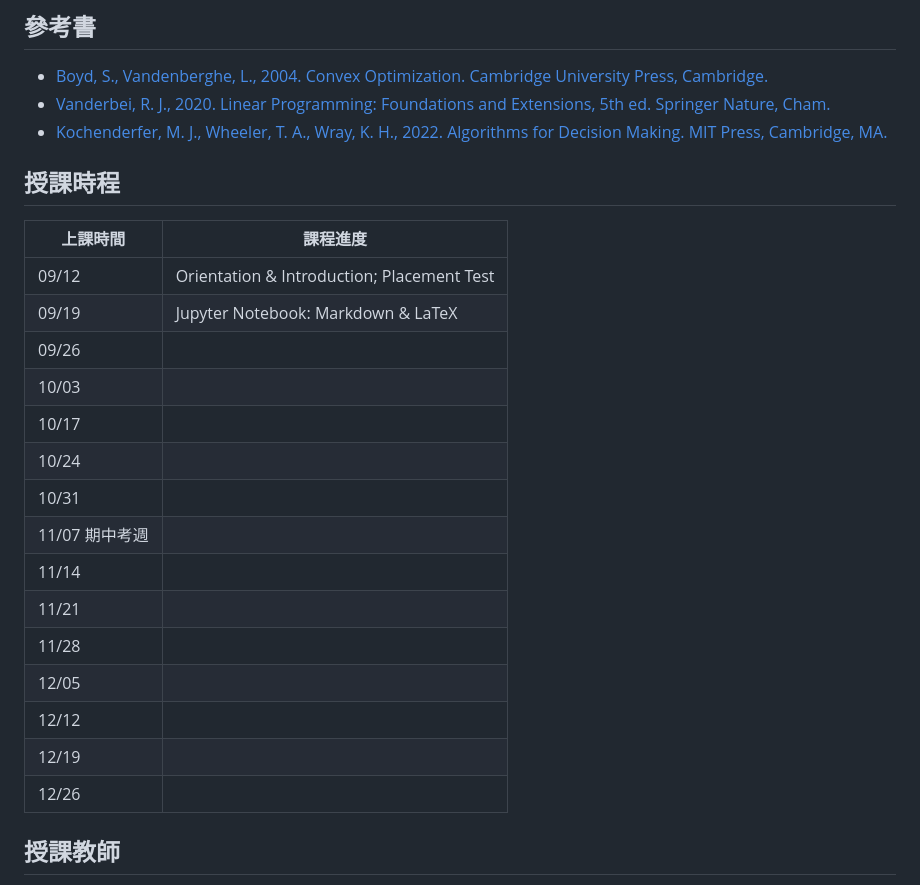
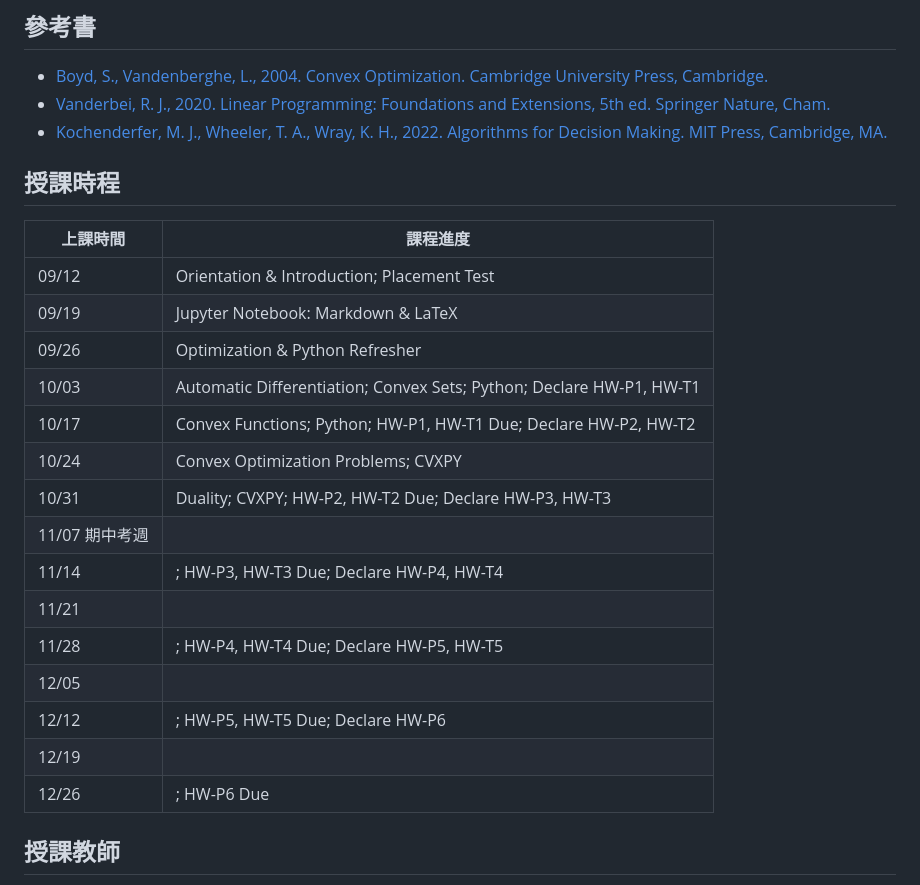
Before and after one commit to chang-ye-tu/or, a Markdown page: README.md, the part around the change. GitHub-like rendering.

```diff
--- a/README.md
+++ b/README.md
@@ -13,6 +13,7 @@
 <!--
 Matoušek, J., Gärtner, B., 2007. Understanding and Using Linear Programming. Springer-Verlag, Berlin.
 
+- [Nesterov, Y., 2019. Lectures on Convex Optimization, 2nd ed. Springer Nature, Cham.](https://link.springer.com/book/10.1007/978-3-319-91578-4)
 - [Bertsekas, D. P., 2012. Dynamic Programming and Optimal Control (2 Volumes), 4th ed. Athena Scientific.](http://www.athenasc.com/dpbook.html)
 - [Kochenderfer, M. J., Wheeler, T. A., 2019. Algorithms for Optimization. MIT Press, Cambridge, MA.](https://algorithmsbook.com/optimization/files/optimization.pdf)
 - [Kochenderfer, M. J., Wheeler, T. A., Wray, K. H., 2022. Algorithms for Decision Making. MIT Press, Cambridge, MA.](https://algorithmsbook.com/files/dm.pdf)
@@ -25,23 +26,23 @@ Matoušek, J., Gärtner, B., 2007. Understanding and Using Linear Programming. S
 
 ## 授課時程
 
-| 上課時間        | 課程進度                                                             |
-|-----------------|----------------------------------------------------------------------|
-| 09/12           | Orientation & Introduction; Placement Test                           |
-| 09/19           | Jupyter Notebook: Markdown & LaTeX                                   |
-| 09/26           |                                                        		 |
-| 10/03           |                                                        		 |
-| 10/17           |                                                        		 |
-| 10/24           |                                                        		 |
-| 10/31           |                                                        		 |
-| 11/07 期中考週  |                                                        		 |
-| 11/14           |                                                        		 |
-| 11/21           |                                                        		 |
-| 11/28           |                                                        		 |
-| 12/05           |                                                        		 |
-| 12/12           |                                                        		 |
-| 12/19           |                                                        		 |
-| 12/26           |                                                        		 |
+| 上課時間        | 課程進度                                                             			|
+|-----------------|---------------------------------------------------------------------------------------------|
+| 09/12           | Orientation & Introduction; Placement Test                           			|
+| 09/19           | Jupyter Notebook: Markdown & LaTeX                                   			|
+| 09/26           | Optimization & Python Refresher	                   		 			|
+| 10/03           | Automatic Differentiation; Convex Sets; Python; Declare HW-P1, HW-T1			|
+| 10/17           | Convex Functions; Python; HW-P1, HW-T1 Due; Declare HW-P2, HW-T2                   		|
+| 10/24           | Convex Optimization Problems; CVXPY                       		 			|
+| 10/31           | Duality; CVXPY; HW-P2, HW-T2 Due; Declare HW-P3, HW-T3    		 			|
+| 11/07 期中考週  |                                                        		 			|
+| 11/14           | ; HW-P3, HW-T3 Due; Declare HW-P4, HW-T4                   		 			|
+| 11/21           |                   	                                 		 			|
+| 11/28           | ; HW-P4, HW-T4 Due; Declare HW-P5, HW-T5                   		 			|
+| 12/05           |                                                        		 			|
+| 12/12           | ; HW-P5, HW-T5 Due; Declare HW-P6                         		 			|
+| 12/19           |                                                        		 			|
+| 12/26           | ; HW-P6 Due                                                		 			|
 
 <!--
 
```
